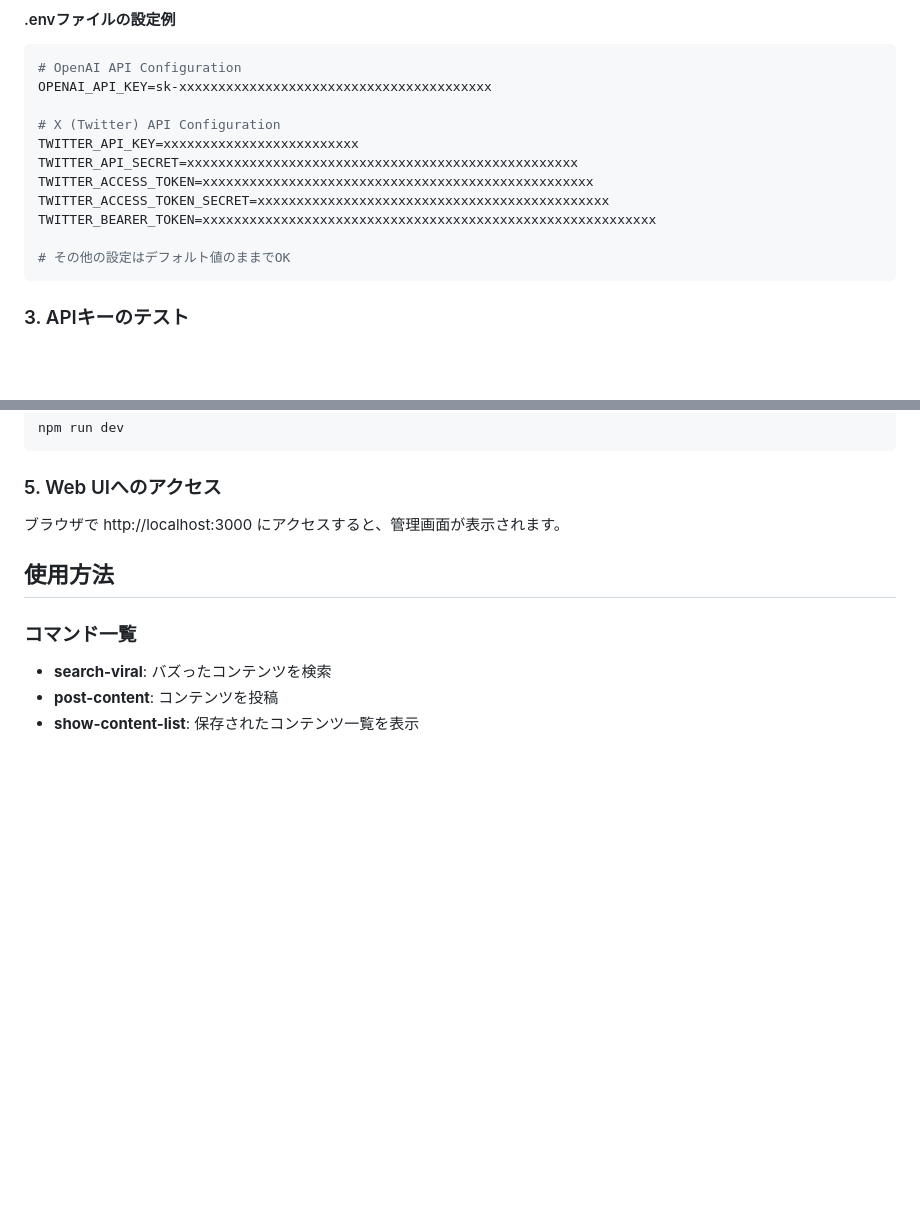
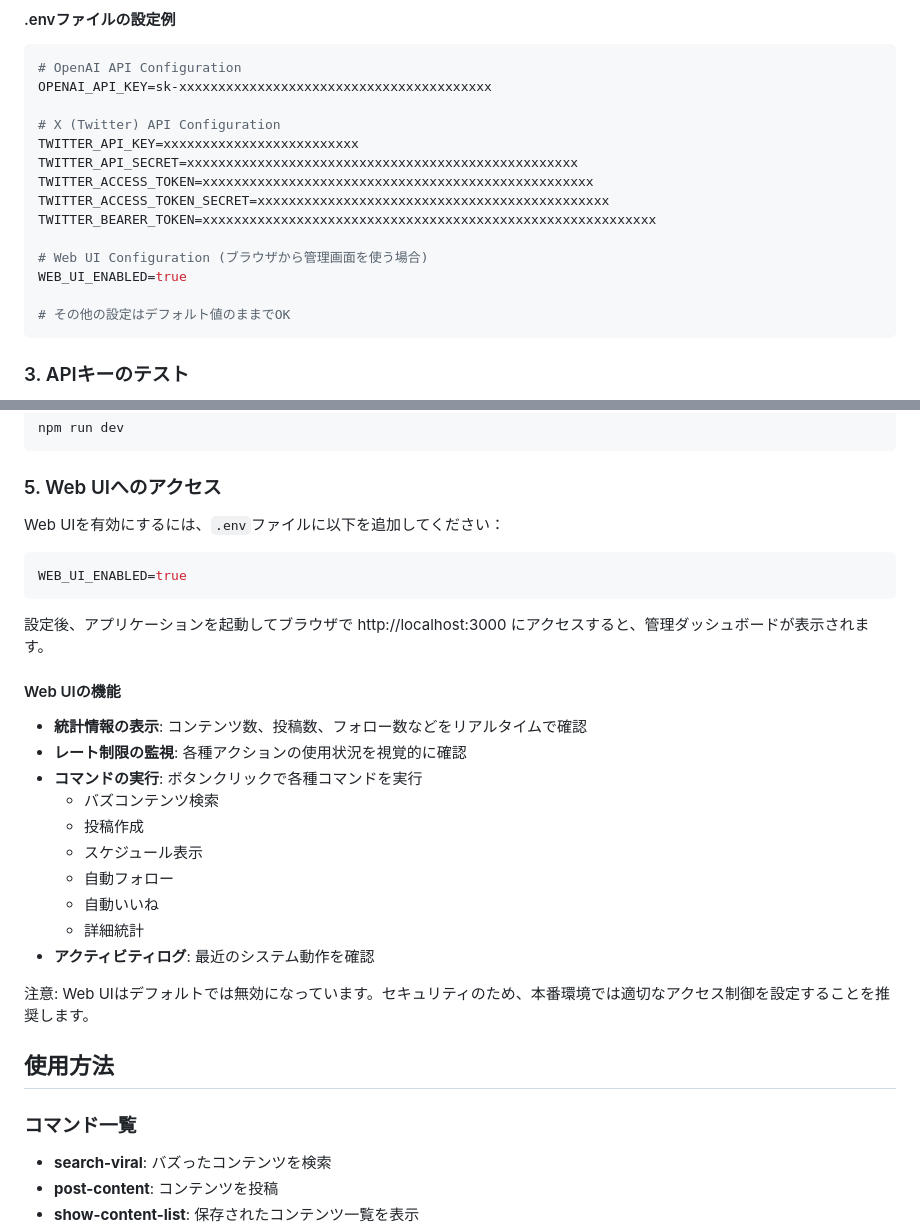
Before and after one commit to akagik/x-buzz, a Markdown page: README.md, 2 parts joined by grey strips. GitHub-like rendering; blank space fills up the shorter version.

Commit message:
Web UIの設定方法をREADMEに追記
- WEB_UI_ENABLED=trueの設定が必要であることを明記
- .envファイルの設定例にWeb UI設定を追加
- Web UIの機能一覧を詳細に記載
- デフォルトで無効になっていることと、セキュリティの注意事項を追加

🤖 Generated with [Claude Code](https://claude.ai/code)

Co-Authored-By: Claude <noreply@anthropic.com>

````diff
--- a/README.md
+++ b/README.md
@@ -111,6 +111,9 @@ TWITTER_ACCESS_TOKEN=xxxxxxxxxxxxxxxxxxxxxxxxxxxxxxxxxxxxxxxxxxxxxxxxxx
 TWITTER_ACCESS_TOKEN_SECRET=xxxxxxxxxxxxxxxxxxxxxxxxxxxxxxxxxxxxxxxxxxxxx
 TWITTER_BEARER_TOKEN=xxxxxxxxxxxxxxxxxxxxxxxxxxxxxxxxxxxxxxxxxxxxxxxxxxxxxxxxxx
 
+# Web UI Configuration (ブラウザから管理画面を使う場合)
+WEB_UI_ENABLED=true
+
 # その他の設定はデフォルト値のままでOK
 ```
 
@@ -145,7 +148,28 @@ npm run dev
 
 ### 5. Web UIへのアクセス
 
-ブラウザで http://localhost:3000 にアクセスすると、管理画面が表示されます。
+Web UIを有効にするには、`.env`ファイルに以下を追加してください：
+
+```bash
+WEB_UI_ENABLED=true
+```
+
+設定後、アプリケーションを起動してブラウザで http://localhost:3000 にアクセスすると、管理ダッシュボードが表示されます。
+
+#### Web UIの機能
+
+- **統計情報の表示**: コンテンツ数、投稿数、フォロー数などをリアルタイムで確認
+- **レート制限の監視**: 各種アクションの使用状況を視覚的に確認
+- **コマンドの実行**: ボタンクリックで各種コマンドを実行
+  - バズコンテンツ検索
+  - 投稿作成
+  - スケジュール表示
+  - 自動フォロー
+  - 自動いいね
+  - 詳細統計
+- **アクティビティログ**: 最近のシステム動作を確認
+
+注意: Web UIはデフォルトでは無効になっています。セキュリティのため、本番環境では適切なアクセス制御を設定することを推奨します。
 
 ## 使用方法
 
````
